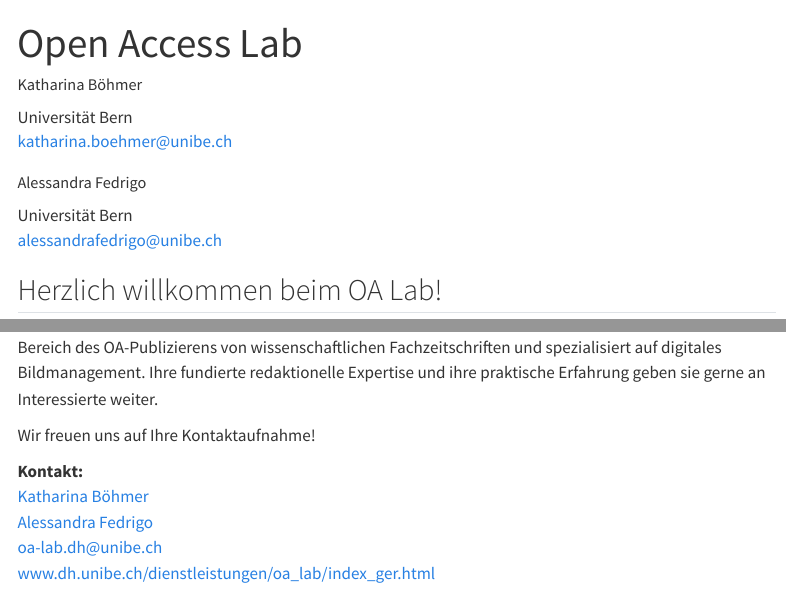
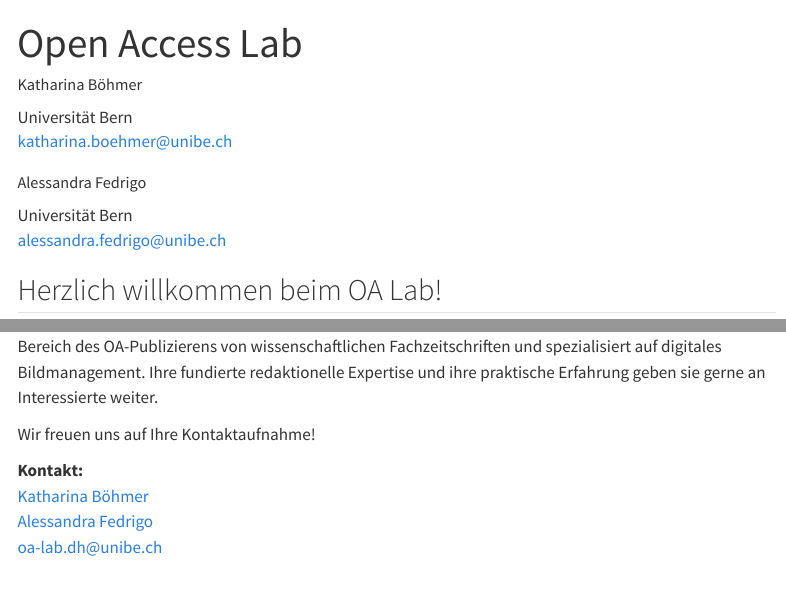
Before and after one commit to maehr/dhbern.github.io, a Quarto document (content/services/oa-lab/de/index.qmd): the page in a window 1100 px wide, from its top, and a second part further down, joined at a grey line. Rendered offline with R 4.5, knitr and Pandoc in place of Quarto, with nearby package versions; menus at the side of the page are left out.

Commit message:
fix: update email address and clean up whitespace in OA Lab content

```diff
--- a/content/services/oa-lab/_metadata.yml
+++ b/content/services/oa-lab/_metadata.yml
@@ -1,5 +1,4 @@
 format:
   html:
-    sidebar: false
     link-external-icon: false
     page-layout: full
--- a/content/services/oa-lab/de/index.qmd
+++ b/content/services/oa-lab/de/index.qmd
@@ -7,7 +7,7 @@
     orcid: 0009-0003-7269-6780
     affiliation: Universität Bern
   - name: Alessandra Fedrigo
-    email: alessandrafedrigo@unibe.ch
+    email: alessandra.fedrigo@unibe.ch
     orcid: 0009-0005-0968-7376
     affiliation: Universität Bern
 categories: [Dienstleistungen]
@@ -104,5 +101,4 @@
 **Kontakt:**\
 [Katharina Böhmer](https://www.dh.unibe.ch/ueber_uns/personen/ma_boehmer_katharina/index_ger.html)\
 [Alessandra Fedrigo](https://www.dh.unibe.ch/ueber_uns/personen/fedrigo_alessandra/index_ger.html)\
-[oa-lab.dh\@unibe.ch](mailto:oa-lab.dh@unibe.ch)\
-[www.dh.unibe.ch/dienstleistungen/oa_lab/index_ger.html](https://www.dh.unibe.ch/dienstleistungen/oa_lab/index_ger.html){.uri}
+[oa-lab.dh\@unibe.ch](mailto:oa-lab.dh@unibe.ch)
```
Also changed, not shown: content/services/oa-lab/index.qmd (+0 -3 lines), content/services/oa-lab/de/index.qmd (7 more changed lines).
